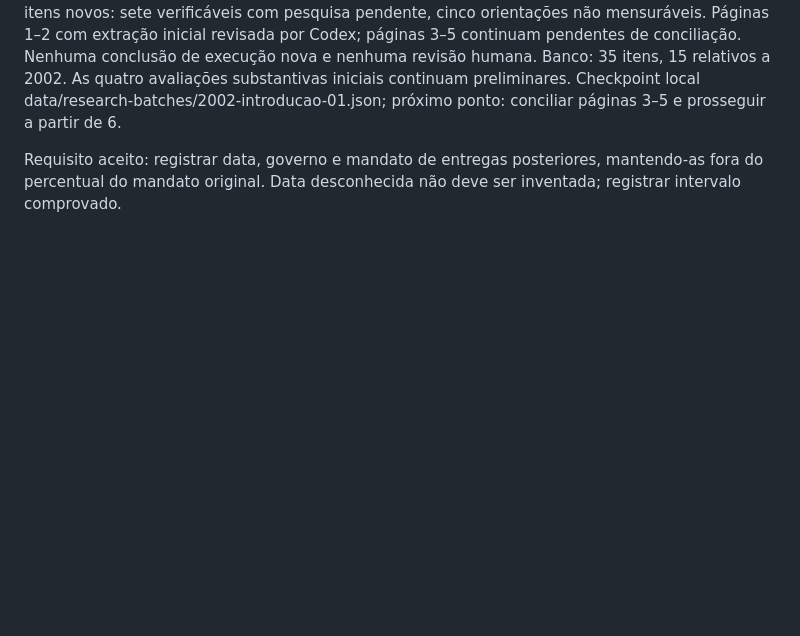
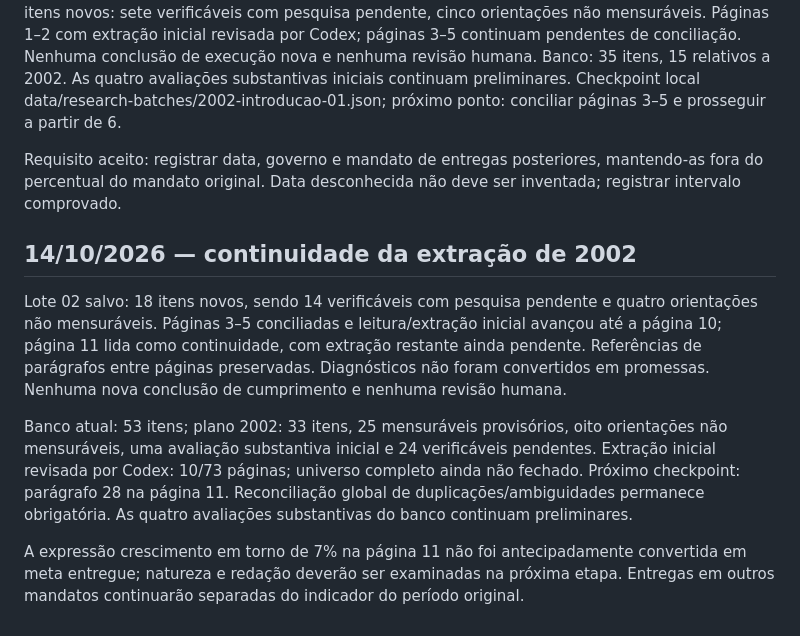
Before and after one commit to lauralopes/sera-que-cumpriu, a Markdown page: docs/progress.md, the part around the change. Drawn GitHub-style; blank space fills up the shorter version.

Commit message:
docs: checkpoint 2002 extraction through page 10

```diff
--- a/docs/progress.md
+++ b/docs/progress.md
@@ -36,3 +36,12 @@ O usuário forneceu documentos/plano2006-lula.pdf. Importado com 30 páginas, ca
 Leitura integral das páginas 1–5 e trecho inicial da página 6 para completar o parágrafo 13. Doze itens novos: sete verificáveis com pesquisa pendente, cinco orientações não mensuráveis. Páginas 1–2 com extração inicial revisada por Codex; páginas 3–5 continuam pendentes de conciliação. Nenhuma conclusão de execução nova e nenhuma revisão humana. Banco: 35 itens, 15 relativos a 2002. As quatro avaliações substantivas iniciais continuam preliminares. Checkpoint local data/research-batches/2002-introducao-01.json; próximo ponto: conciliar páginas 3–5 e prosseguir a partir de 6.
 
 Requisito aceito: registrar data, governo e mandato de entregas posteriores, mantendo-as fora do percentual do mandato original. Data desconhecida não deve ser inventada; registrar intervalo comprovado.
+
+
+## 14/10/2026 — continuidade da extração de 2002
+
+Lote 02 salvo: 18 itens novos, sendo 14 verificáveis com pesquisa pendente e quatro orientações não mensuráveis. Páginas 3–5 conciliadas e leitura/extração inicial avançou até a página 10; página 11 lida como continuidade, com extração restante ainda pendente. Referências de parágrafos entre páginas preservadas. Diagnósticos não foram convertidos em promessas. Nenhuma nova conclusão de cumprimento e nenhuma revisão humana.
+
+Banco atual: 53 itens; plano 2002: 33 itens, 25 mensuráveis provisórios, oito orientações não mensuráveis, uma avaliação substantiva inicial e 24 verificáveis pendentes. Extração inicial revisada por Codex: 10/73 páginas; universo completo ainda não fechado. Próximo checkpoint: parágrafo 28 na página 11. Reconciliação global de duplicações/ambiguidades permanece obrigatória. As quatro avaliações substantivas do banco continuam preliminares.
+
+A expressão crescimento em torno de 7% na página 11 não foi antecipadamente convertida em meta entregue; natureza e redação deverão ser examinadas na próxima etapa. Entregas em outros mandatos continuarão separadas do indicador do período original.
```
